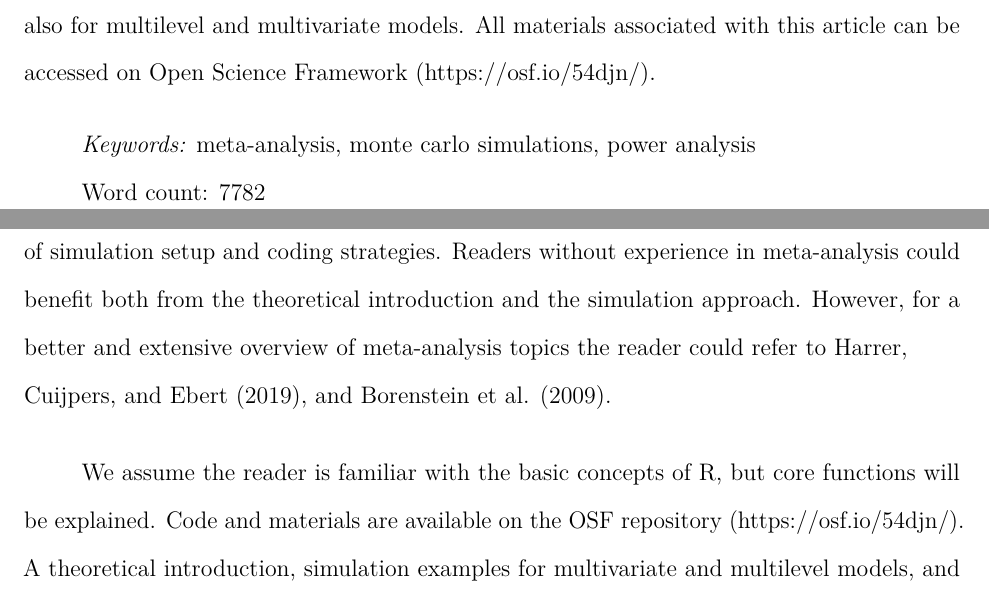
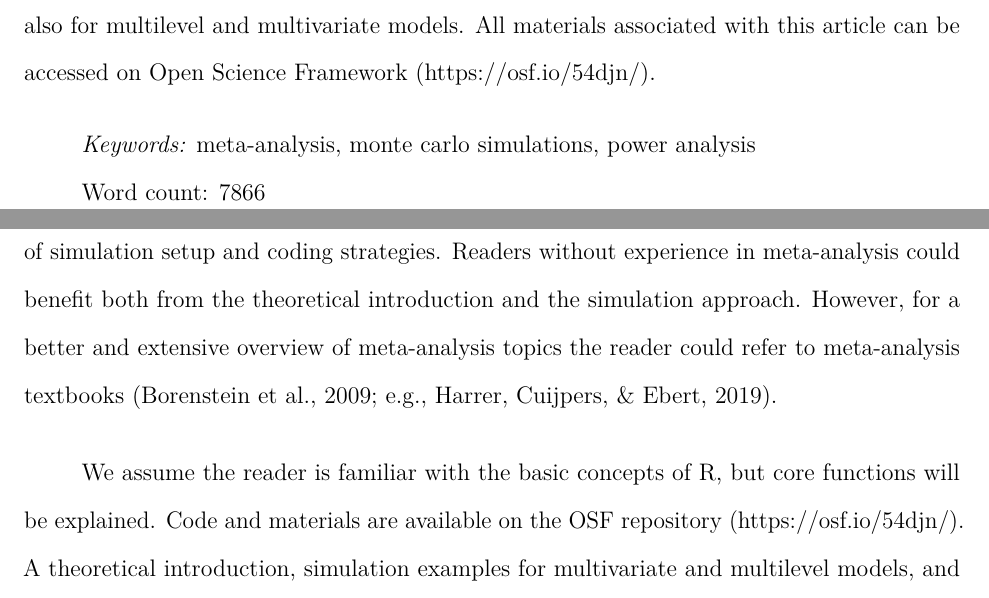
Before and after one commit to shared-research/simulating-meta-analysis, a LaTeX paper (documents/paper/paper.tex): two parts of pages 2 and 4 of 37, joined at a grey line, cut so that both start at the same text. Compiled offline with pdfLaTeX.

Commit message:
updating

```diff
--- a/documents/paper/paper.tex
+++ b/documents/paper/paper.tex
@@ -198,7 +198,7 @@
     {}{\InnerPatchFailed}%
   }
 {}{\PatchFailed}
-\keywords{meta-analysis, monte carlo simulations, power analysis\newline\indent Word count: 7782}
+\keywords{meta-analysis, monte carlo simulations, power analysis\newline\indent Word count: 7866}
 \usepackage{csquotes}
 \usepackage{setspace}
 \captionsetup[figure]{font={stretch=1,footnotesize}}
@@ -260,7 +260,7 @@ Simulating data has several advantages because it requires understanding the sta
 
 For these reasons, this work aims to introduce the basic concepts of meta-analysis and Monte Carlo simulations for equal-effects, random-effects, and meta-regression models with applications also to statistical power calculation. In the first section, we will introduce basic concepts of the meta-analysis that are useful for setting up the simulation. We will evaluate the effect size, variance calculation, and the equal vs.~random effects model distinction. Then we will describe how to simulate data for these models and simulate a meta-regression with categorical and numerical predictors. Finally, we will introduce the power analysis extending the previous examples to estimate the statistical power. We used the R statistical programming language (version 4.3.1; R Core Team, 2023).
 
-The aim of the tutorial is not providing a complete theoretical introduction to meta-analysis but presenting the core topics using a simulation-based approach. Readers expert in conducting meta-analyses could benefit more from the proposed approach in terms of simulation setup and coding strategies. Readers without experience in meta-analysis could benefit both from the theoretical introduction and the simulation approach. However, for a better and extensive overview of meta-analysis topics the reader could refer to Harrer, Cuijpers, and Ebert (2019), and Borenstein et al. (2009).
+The aim of the tutorial is not providing a complete theoretical introduction to meta-analysis but presenting the core topics using a simulation-based approach. Readers expert in conducting meta-analyses could benefit more from the proposed approach in terms of simulation setup and coding strategies. Readers without experience in meta-analysis could benefit both from the theoretical introduction and the simulation approach. However, for a better and extensive overview of meta-analysis topics the reader could refer to meta-analysis textbooks (Borenstein et al., 2009; e.g., Harrer, Cuijpers, \& Ebert, 2019).
 
 We assume the reader is familiar with the basic concepts of R, but core functions will be explained. Code and materials are available on the OSF repository (\url{https://osf.io/54djn/}). A theoretical introduction, simulation examples for multivariate and multilevel models, and more details about the coding approach are available in the supplementary materials.
 
```
Also changed, not shown: documents/paper/paper.pdf, 1 other file.
